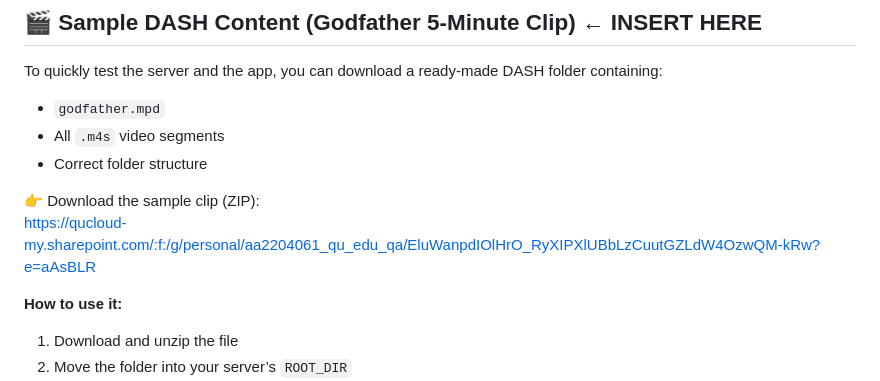
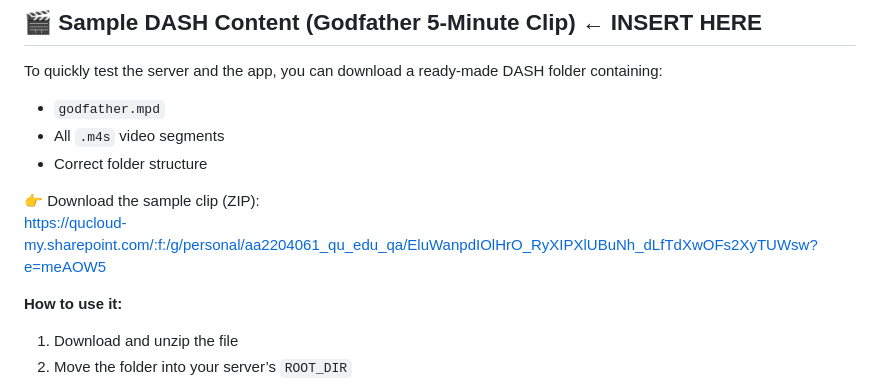
Before and after one commit to abasito/MpegDash, a Markdown page: README.md, the part around the change. Rendered like a GitHub page.

Commit message:
changed link again
my bad

```diff
--- a/README.md
+++ b/README.md
@@ -70,7 +70,7 @@ To quickly test the server and the app, you can download a ready-made DASH folde
 - Correct folder structure
 
 👉 Download the sample clip (ZIP):
-https://qucloud-my.sharepoint.com/:f:/g/personal/aa2204061_qu_edu_qa/EluWanpdIOlHrO_RyXIPXlUBbLzCuutGZLdW4OzwQM-kRw?e=aAsBLR
+https://qucloud-my.sharepoint.com/:f:/g/personal/aa2204061_qu_edu_qa/EluWanpdIOlHrO_RyXIPXlUBuNh_dLfTdXwOFs2XyTUWsw?e=meAOW5
 
 **How to use it:**
 
```
